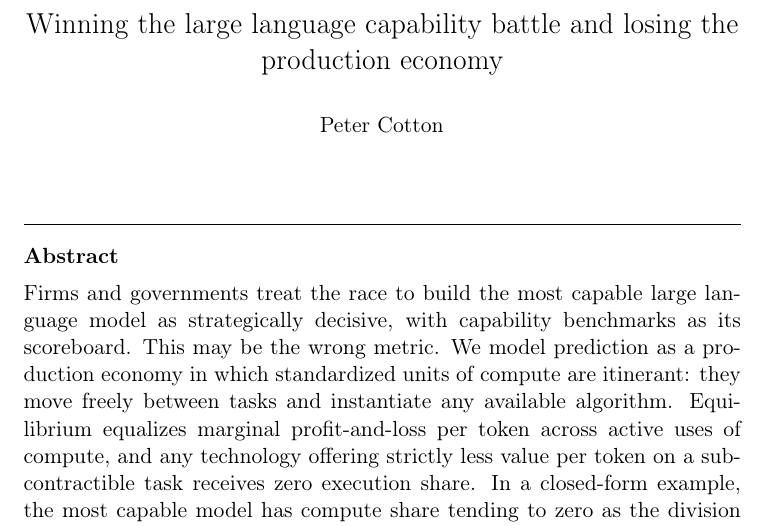
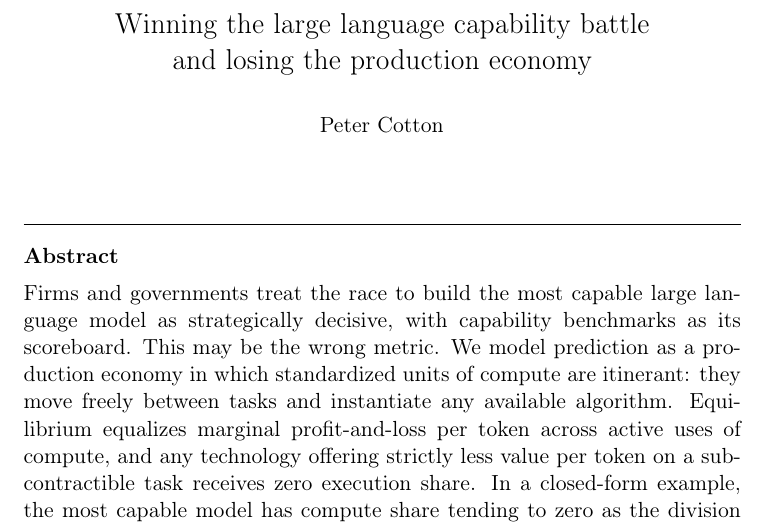
Before and after one commit to microprediction/economics, a LaTeX paper (papers/pnl-per-token-letter/pnl_per_token_letter.tex): part of page 1 of 6, cut so that both start at the same text. Compiled offline with pdfLaTeX.

Commit message:
Balance title line break
Co-Authored-By: Claude Fable 5 <noreply@anthropic.com>

```diff
--- a/papers/pnl-per-token-letter/pnl_per_token_letter.tex
+++ b/papers/pnl-per-token-letter/pnl_per_token_letter.tex
@@ -16,7 +16,7 @@
 
 \begin{frontmatter}
 
-\title{Winning the large language capability battle and losing the production economy}
+\title{Winning the large language capability battle\\ and losing the production economy}
 
 \author{Peter Cotton}
 \ead{peter.cotton@microprediction.com}
```
Also changed, not shown: docs/pnl_per_token_letter.pdf.
